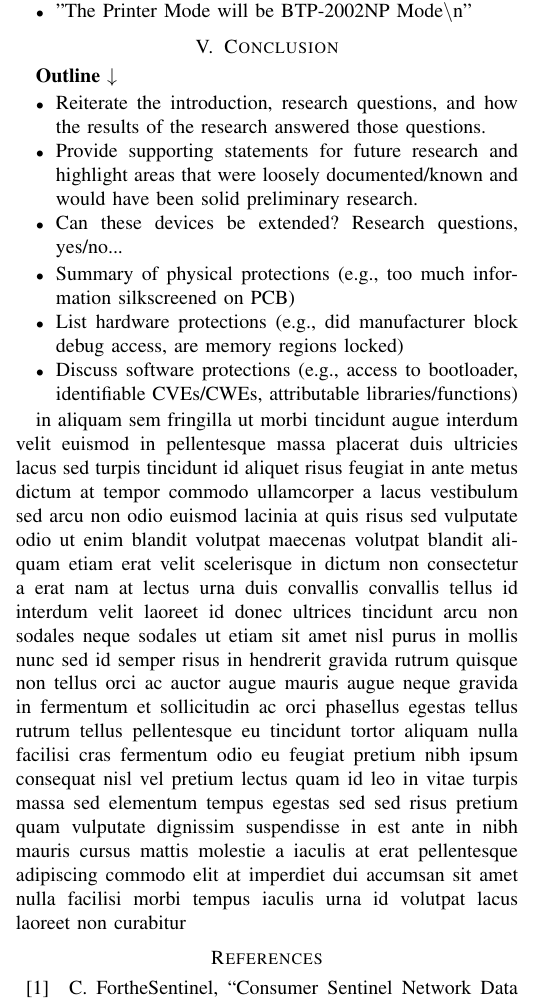
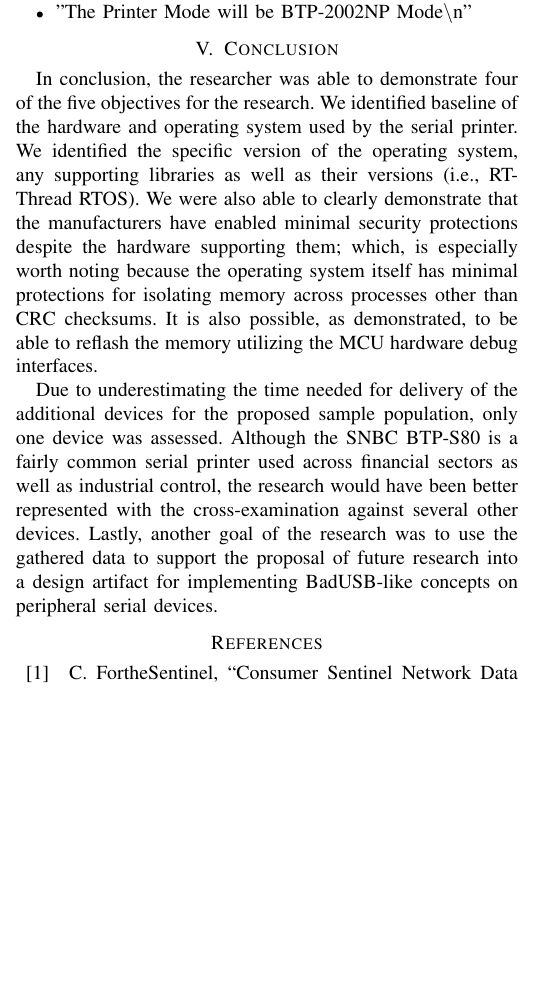
Before and after one commit to micahflack/DSU, a LaTeX problem sheet (CSC807/Homework5_IEEE_Latex/Homework6.tex, which reads CSC807/Homework5_IEEE_Latex/Sections/Conclusion.tex): part of one column of page 8 of 9, cut so that both start at the same text, the shorter picture padded with empty space. Compiled offline with pdfLaTeX; a missing font is replaced by an installed copy or a similar font; a LaTeX package or settings file that is missing is left out.

Commit message:
conclusion section

```diff
--- a/CSC807/Homework5_IEEE_Latex/Sections/Conclusion.tex
+++ b/CSC807/Homework5_IEEE_Latex/Sections/Conclusion.tex
@@ -1,18 +1,20 @@
 \section{Conclusion}
 
-\textbf{Outline}
-$\downarrow$
+% \textbf{Outline}
+% $\downarrow$
 
-\begin{itemize}
-    \item Reiterate the introduction, research questions, and how the results of the research answered those questions.
-    \item Provide supporting statements for future research and highlight areas that were loosely documented/known and would have been solid preliminary research.
-    \item Can these devices be extended? Research questions, yes/no...
-\end{itemize}
+% \begin{itemize}
+%     \item Reiterate the introduction, research questions, and how the results of the research answered those questions.
+%     \item Provide supporting statements for future research and highlight areas that were loosely documented/known and would have been solid preliminary research.
+%     \item Can these devices be extended? Research questions, yes/no...
+% \end{itemize}
 
-\begin{itemize}
-    \item Summary of physical protections (e.g., too much information silkscreened on PCB)
-    \item List hardware protections (e.g., did manufacturer block debug access, are memory regions locked)
-    \item Discuss software protections (e.g., access to bootloader, identifiable CVEs/CWEs, attributable libraries/functions)
-\end{itemize}
+% \begin{itemize}
+%     \item Summary of physical protections (e.g., too much information silkscreened on PCB)
+%     \item List hardware protections (e.g., did manufacturer block debug access, are memory regions locked)
+%     \item Discuss software protections (e.g., access to bootloader, identifiable CVEs/CWEs, attributable libraries/functions)
+% \end{itemize}
 
-in aliquam sem fringilla ut morbi tincidunt augue interdum velit euismod in pellentesque massa placerat duis ultricies lacus sed turpis tincidunt id aliquet risus feugiat in ante metus dictum at tempor commodo ullamcorper a lacus vestibulum sed arcu non odio euismod lacinia at quis risus sed vulputate odio ut enim blandit volutpat maecenas volutpat blandit aliquam etiam erat velit scelerisque in dictum non consectetur a erat nam at lectus urna duis convallis convallis tellus id interdum velit laoreet id donec ultrices tincidunt arcu non sodales neque sodales ut etiam sit amet nisl purus in mollis nunc sed id semper risus in hendrerit gravida rutrum quisque non tellus orci ac auctor augue mauris augue neque gravida in fermentum et sollicitudin ac orci phasellus egestas tellus rutrum tellus pellentesque eu tincidunt tortor aliquam nulla facilisi cras fermentum odio eu feugiat pretium nibh ipsum consequat nisl vel pretium lectus quam id leo in vitae turpis massa sed elementum tempus egestas sed sed risus pretium quam vulputate dignissim suspendisse in est ante in nibh mauris cursus mattis molestie a iaculis at erat pellentesque adipiscing commodo elit at imperdiet dui accumsan sit amet nulla facilisi morbi tempus iaculis urna id volutpat lacus laoreet non curabitur
+In conclusion, the researcher was able to demonstrate four of the five objectives for the research. We identified baseline of the hardware and operating system used by the serial printer. We identified the specific version of the operating system, any supporting libraries as well as their versions (i.e., RT-Thread RTOS). We were also able to clearly demonstrate that the manufacturers have enabled minimal security protections despite the hardware supporting them; which, is especially worth noting because the operating system itself has minimal protections for isolating memory across processes other than CRC checksums. It is also possible, as demonstrated, to be able to reflash the memory utilizing the MCU hardware debug interfaces.
+
+Due to underestimating the time needed for delivery of the additional devices for the proposed sample population, only one device was assessed. Although the SNBC BTP-S80 is a fairly common serial printer used across financial sectors as well as industrial control, the research would have been better represented with the cross-examination against several other devices. Lastly, another goal of the research was to use the gathered data to support the proposal of future research into a design artifact for implementing BadUSB-like concepts on peripheral serial devices.
```
